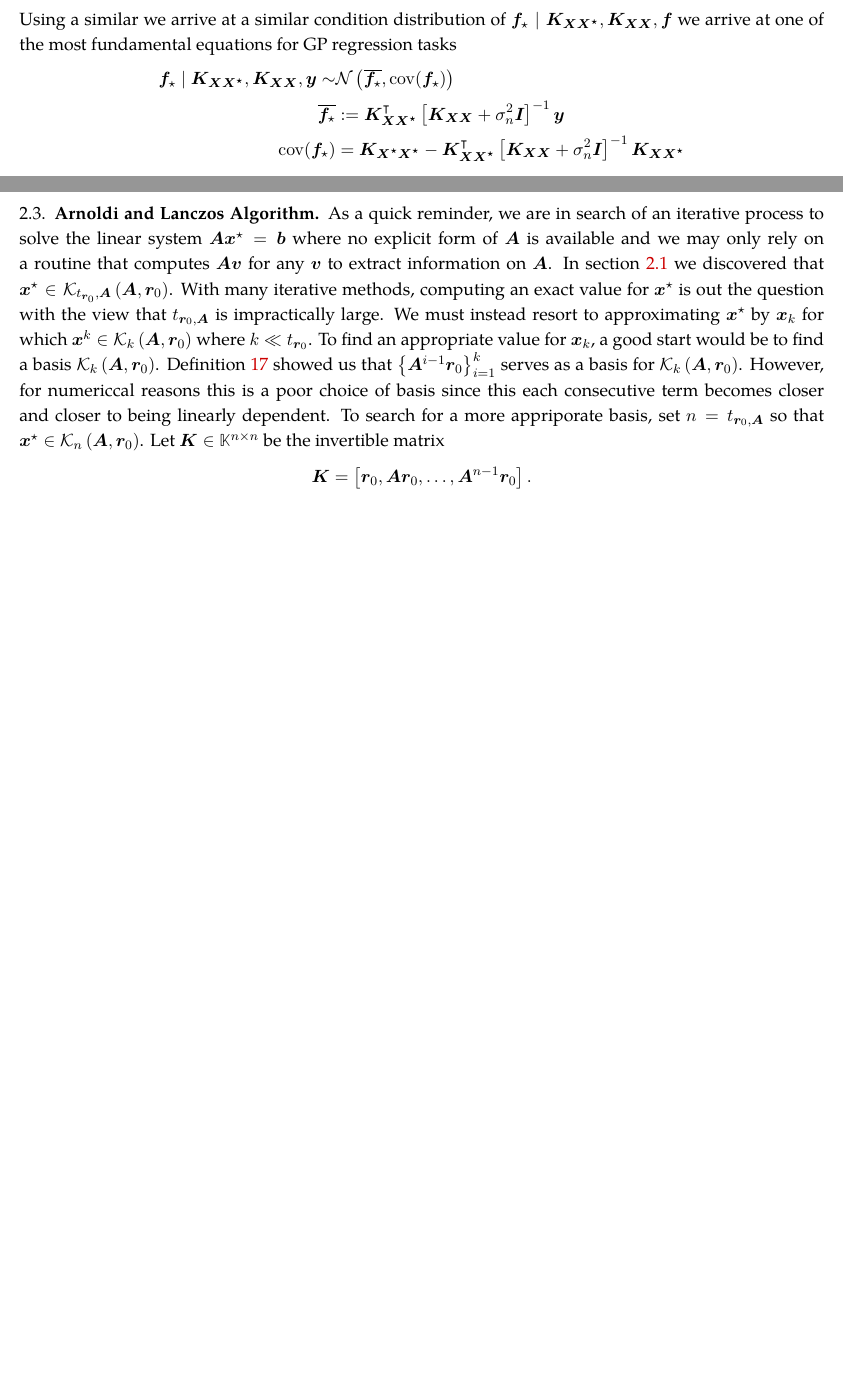
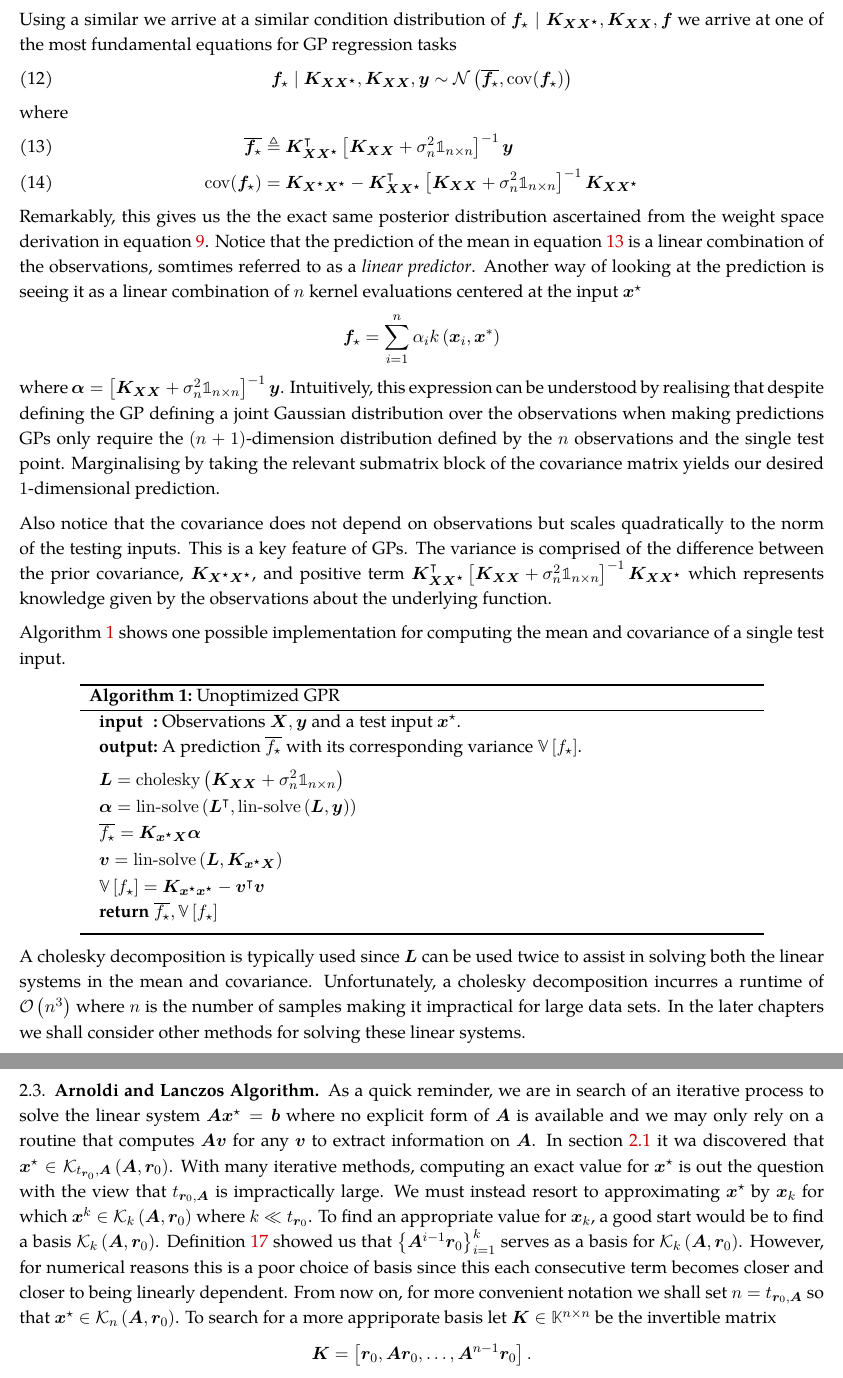
Before and after one commit to Michae1CC/honours-thesis, a LaTeX thesis (thesis_michael_cc.tex, which reads gps/gp_reg.tex, lin_alg/arn_and lancz.tex): two parts of pages 23 and 29 of 47, joined at a grey line, cut so that both start at the same text, the shorter picture padded with empty space. Compiled offline with pdfLaTeX.

Commit message:
added GPR algorithm

```diff
--- a/gps/gp_reg.tex
+++ b/gps/gp_reg.tex
@@ -305,8 +305,46 @@ We can write out the new distribution of the observed noisy values along the poi
     \end{bmatrix}
 \]
 Using a similar we arrive at a similar condition distribution of $\bm{f}_{\star} \mid \bm{K_{XX^{\star}}} , \bm{K_{XX}}, \bm{f}$ we arrive at one of the most fundamental equations for GP regression tasks
-\begin{align*}\label{prop:GP_train_distr2}
-    \bm{f}_{\star} \mid \bm{K_{XX^{\star}}} , \bm{K_{XX}}, \bm{y} \sim & \calN \left( \overline{\bm{f}_{\star}}, \operatorname{cov} (\bm{f}_{\star}) \right)                                                     \\
-    \overline{\bm{f}_{\star}}                                          & := \bm{K_{XX^{\star}}}^{\intercal} \left[ \bm{K_{XX}} + \sigma_n^2 \bm{I} \right]^{-1} \bm{y}                                           \\
-    \operatorname{cov} (\bm{f}_{\star})                                & = \bm{K_{X^{\star}X^{\star}}} - \bm{K_{XX^{\star}}}^{\intercal} \left[ \bm{K_{XX}} + \sigma_n^2 \bm{I} \right]^{-1} \bm{K_{XX^{\star}}}
-\end{align*}
+\begin{equation}\label{prop:GP_train_distr2}
+    \bm{f}_{\star} \mid \bm{K_{XX^{\star}}} , \bm{K_{XX}}, \bm{y} \sim \calN \left( \overline{\bm{f}_{\star}}, \operatorname{cov} (\bm{f}_{\star}) \right)
+\end{equation}
+where
+\begin{align}
+    \overline{\bm{f}_{\star}}           & \triangleq \bm{K_{XX^{\star}}}^{\intercal} \left[ \bm{K_{XX}} + \sigma_n^2 \Id_{n \times n} \right]^{-1} \bm{y} \label{eq: GP_train_distr2_mean}                                  \\
+    \operatorname{cov} (\bm{f}_{\star}) & = \bm{K_{X^{\star}X^{\star}}} - \bm{K_{XX^{\star}}}^{\intercal} \left[ \bm{K_{XX}} + \sigma_n^2 \Id_{n \times n} \right]^{-1} \bm{K_{XX^{\star}}} \label{eq: GP_train_distr2_var}
+\end{align}
+Remarkably, this gives us the the exact same posterior distribution ascertained from the weight space derivation in equation \ref{eq: comput_f_ast_3}. Notice that the prediction of the mean in equation \ref{eq: GP_train_distr2_mean} is a linear combination of the observations, somtimes referred to as a {\it linear predictor}. Another way of looking at the prediction is seeing it as a linear combination of $n$ kernel evaluations centered at the input $\bm{x}^{\star}$
+\[
+    \bm{f}_{\star} = \sum_{i=1}^{n} \alpha_i k \left( \bm{x}_i , \bm{x}^{\ast} \right)
+\]
+where $\bm{\alpha} = \left[ \bm{K_{XX}} + \sigma_n^2 \Id_{n \times n} \right]^{-1} \bm{y}$. Intuitively, this expression can be understood by realising that despite defining the GP defining a joint Gaussian distribution over the observations when making predictions GPs only require the $(n+1)$-dimension distribution defined by the $n$ observations and the single test point. Marginalising by taking  the relevant submatrix block of the covariance matrix yields our desired $1$-dimensional prediction.
+
+Also notice that the covariance does not depend on observations but scales quadratically to the norm of the testing inputs. This is a key feature of GPs. The variance is comprised of the difference between the prior covariance, $\bm{K_{X^{\star}X^{\star}}}$, and positive term $\bm{K_{XX^{\star}}}^{\intercal} \left[ \bm{K_{XX}} + \sigma_n^2 \Id_{n \times n} \right]^{-1} \bm{K_{XX^{\star}}}$ which represents knowledge given by the observations about the underlying function.
+
+Algorithm \ref{alg: Unoptimized_GPR} shows one possible implementation for computing the mean and covariance of a single test input.
+
+    {\centering
+        \begin{minipage}{.85\linewidth}
+            \begin{algorithm}[H]
+                \caption{Unoptimized GPR}
+                \label{alg: Unoptimized_GPR}
+                \SetAlgoLined
+                \DontPrintSemicolon
+                \SetKwInOut{Input}{input}\SetKwInOut{Output}{output}
+
+                \Input{Observations $\bm{X}, \bm{y}$ and a test input $\bm{x}^{\star}$.}
+                \Output{A prediction $\overline{f_{\star}} $ with its corresponding variance $ \VV \left[ f_{\star} \right]$.}
+                \BlankLine
+                $\bm{L} = \operatorname{cholesky} \left( \bm{K_{XX}} + \sigma_n^2 \Id_{n \times n} \right)$\;
+                $\bm{\alpha} = \operatorname{lin-solve} \left( \bm{L}^{\intercal} , \operatorname{lin-solve} \left( \bm{L}, \bm{y} \right) \right)$\;
+                $\overline{f_{\star}} = \bm{K_{x^{\star} X}} \bm{\alpha}$\;
+                $\bm{v} = \operatorname{lin-solve} \left( \bm{L}, \bm{K_{x^{\star} X}} \right)$\;
+                $\VV \left[ f_{\star} \right] = \bm{K_{x^{\star} x^{\star}}} - \bm{v}^{\intercal} \bm{v}$\;
+                \Return{$\overline{f_{\star}} , \VV \left[ f_{\star} \right]$}
+                \BlankLine
+            \end{algorithm}
+        \end{minipage}
+        \par
+    }
+
+A cholesky decomposition is typically used since $\bm{L}$ can be used twice to assist in solving both the linear systems in the mean and covariance. Unfortunately, a cholesky decomposition incurres a runtime of $\calO \left( n^3 \right)$ where $n$ is the number of samples making it impractical for large data sets. In the later chapters we shall consider other methods for solving these linear systems.
--- a/lin_alg/arn_and lancz.tex
+++ b/lin_alg/arn_and lancz.tex
@@ -1,6 +1,6 @@
 \subsection{Arnoldi and Lanczos Algorithm}\label{Section4.3}
 
-As a quick reminder, we are in search of an iterative process to solve the linear system $\bm{A} \bm{x}^{\star} = \bm{b}$ where no explicit form of $\bm{A}$ is available and we may only rely on a routine that computes $\bm{A} \bm{v}$ for any $\bm{v}$ to extract information on $\bm{A}$. In section \ref{Section4.1} we discovered that $\bm{x}^{\star} \in \calK_{t_{\bm{r}_0}, \bm{A}} \left( \bm{A}, \bm{r}_0 \right)$. With many iterative methods, computing an exact value for $\bm{x}^{\star}$ is out the question with the view that $t_{\bm{r}_0, \bm{A}}$ is impractically large. We must instead resort to approximating $\bm{x}^{\star}$ by $\bm{x}_k$ for which $\bm{x}^{k} \in \calK_{k} \left( \bm{A}, \bm{r}_0 \right)$ where $k \ll t_{\bm{r}_0}$. To find an appropriate value for $\bm{x}_k$, a good start would be to find a basis $\calK_{k} \left( \bm{A}, \bm{r}_0 \right)$. Definition \ref{defe: krylov_subspace} showed us that $\left\{ \bm{A}^{i-1} \bm{r}_0 \right\}_{i=1}^{k}$ serves as a basis for $\calK_{k} \left( \bm{A}, \bm{r}_0 \right)$. However, for numericcal reasons this is a poor choice of basis since this each consecutive term becomes closer and closer to being linearly dependent. To search for a more appriporate basis, set $n = t_{\bm{r}_0, \bm{A}}$ so that $\bm{x}^{\star} \in \calK_{n} \left( \bm{A}, \bm{r}_0 \right)$. Let $\bm{K} \in \KK^{n \times n}$ be the invertible matrix
+As a quick reminder, we are in search of an iterative process to solve the linear system $\bm{A} \bm{x}^{\star} = \bm{b}$ where no explicit form of $\bm{A}$ is available and we may only rely on a routine that computes $\bm{A} \bm{v}$ for any $\bm{v}$ to extract information on $\bm{A}$. In section \ref{Section4.1} it wa discovered that $\bm{x}^{\star} \in \calK_{t_{\bm{r}_0}, \bm{A}} \left( \bm{A}, \bm{r}_0 \right)$. With many iterative methods, computing an exact value for $\bm{x}^{\star}$ is out the question with the view that $t_{\bm{r}_0, \bm{A}}$ is impractically large. We must instead resort to approximating $\bm{x}^{\star}$ by $\bm{x}_k$ for which $\bm{x}^{k} \in \calK_{k} \left( \bm{A}, \bm{r}_0 \right)$ where $k \ll t_{\bm{r}_0}$. To find an appropriate value for $\bm{x}_k$, a good start would be to find a basis $\calK_{k} \left( \bm{A}, \bm{r}_0 \right)$. Definition \ref{defe: krylov_subspace} showed us that $\left\{ \bm{A}^{i-1} \bm{r}_0 \right\}_{i=1}^{k}$ serves as a basis for $\calK_{k} \left( \bm{A}, \bm{r}_0 \right)$. However, for numerical reasons this is a poor choice of basis since this each consecutive term becomes closer and closer to being linearly dependent. From now on, for more convenient notation we shall set $n = t_{\bm{r}_0, \bm{A}}$ so that $\bm{x}^{\star} \in \calK_{n} \left( \bm{A}, \bm{r}_0 \right)$. To search for a more appriporate basis let $\bm{K} \in \KK^{n \times n}$ be the invertible matrix
 \[
     \bm{K} = \left[ \bm{r}_0 , \bm{A} \bm{r}_0, \ldots , \bm{A}^{n-1} \bm{r}_0 \right].
 \]
```
Also changed, not shown: lin_alg/conj_grad.tex (+5 -5 lines), lin_alg/opt_conds.tex (+2 -2 lines), thesis_michael_cc.pdf, gps/gp_reg.tex (4 more changed lines), lin_alg/arn_and lancz.tex (4 more changed lines).
